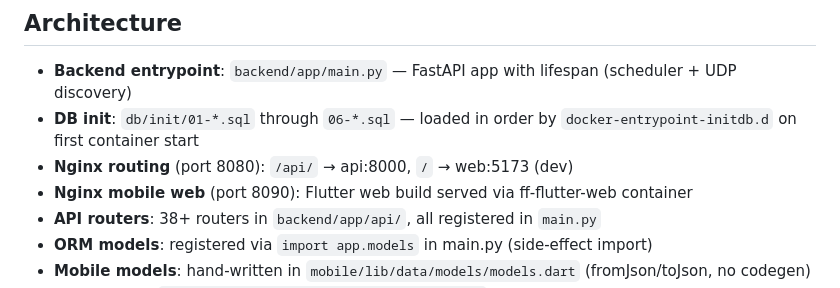
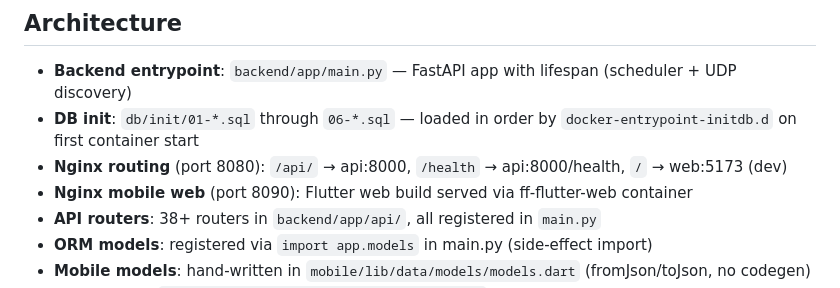
Before and after one commit to Weiyi-C/family-finance, a Markdown page: AGENTS.md, the part around the change. Rendered like a GitHub page.

Commit message:
更新 AGENTS.md：补充 /health 路由说明

```diff
--- a/AGENTS.md
+++ b/AGENTS.md
@@ -83,7 +83,7 @@ python3 scripts/udp_discovery.py
 
 - **Backend entrypoint**: `backend/app/main.py` — FastAPI app with lifespan (scheduler + UDP discovery)
 - **DB init**: `db/init/01-*.sql` through `06-*.sql` — loaded in order by `docker-entrypoint-initdb.d` on first container start
-- **Nginx routing** (port 8080): `/api/` → api:8000, `/` → web:5173 (dev)
+- **Nginx routing** (port 8080): `/api/` → api:8000, `/health` → api:8000/health, `/` → web:5173 (dev)
 - **Nginx mobile web** (port 8090): Flutter web build served via ff-flutter-web container
 - **API routers**: 38+ routers in `backend/app/api/`, all registered in `main.py`
 - **ORM models**: registered via `import app.models` in main.py (side-effect import)
```
